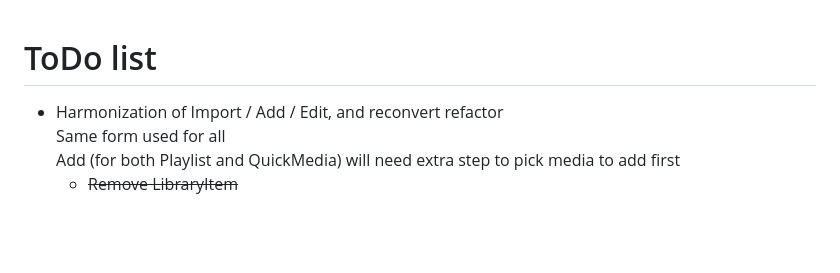
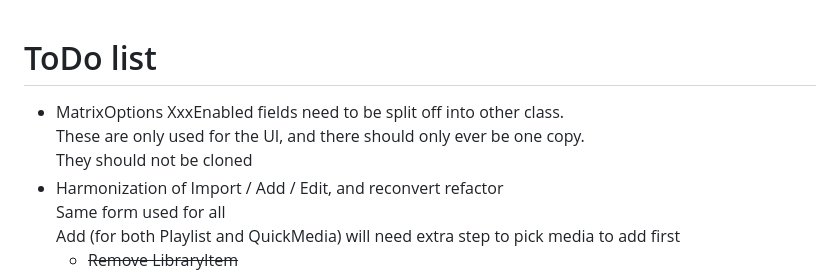
Before and after one commit to evilC/WearWare, a Markdown page: ToDo.md, the part around the change. Rendered like a GitHub page; blank space fills up the shorter version.

```diff
--- a/ToDo.md
+++ b/ToDo.md
@@ -1,5 +1,8 @@
 # ToDo list
 
+- MatrixOptions XxxEnabled fields need to be split off into other class.
+  These are only used for the UI, and there should only ever be one copy.
+  They should not be cloned
 - Harmonization of Import / Add / Edit, and reconvert refactor
   Same form used for all
   Add (for both Playlist and QuickMedia) will need extra step to pick media to add first
```
